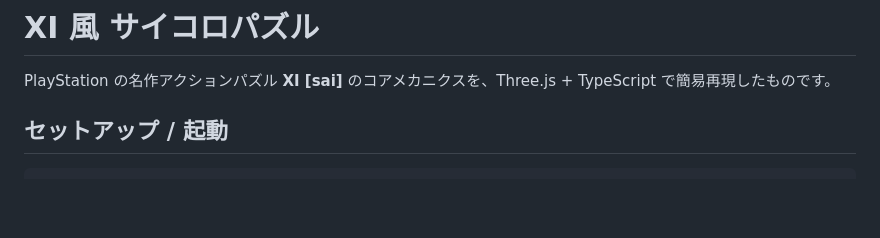
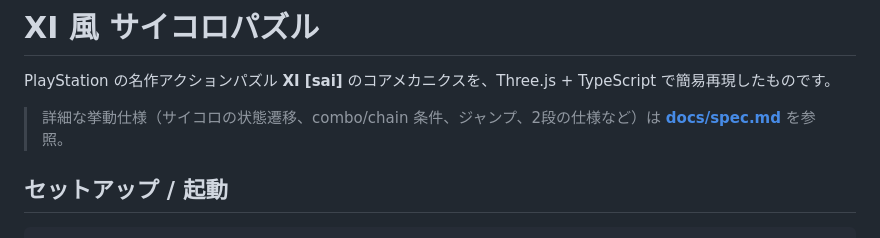
Before and after one commit to asari-mtr/xi-jumbo, a Markdown page: README.md, the part around the change. GitHub-like rendering; blank space fills up the shorter version.

```diff
--- a/README.md
+++ b/README.md
@@ -1,6 +1,8 @@
 # XI 風 サイコロパズル
 
 PlayStation の名作アクションパズル **XI [sai]** のコアメカニクスを、Three.js + TypeScript で簡易再現したものです。
+
+> 詳細な挙動仕様（サイコロの状態遷移、combo/chain 条件、ジャンプ、2段の仕様など）は **[docs/spec.md](docs/spec.md)** を参照。
 
 ## セットアップ / 起動
 
```
Also changed, not shown: docs/spec.md (added, +191 -0 lines).
